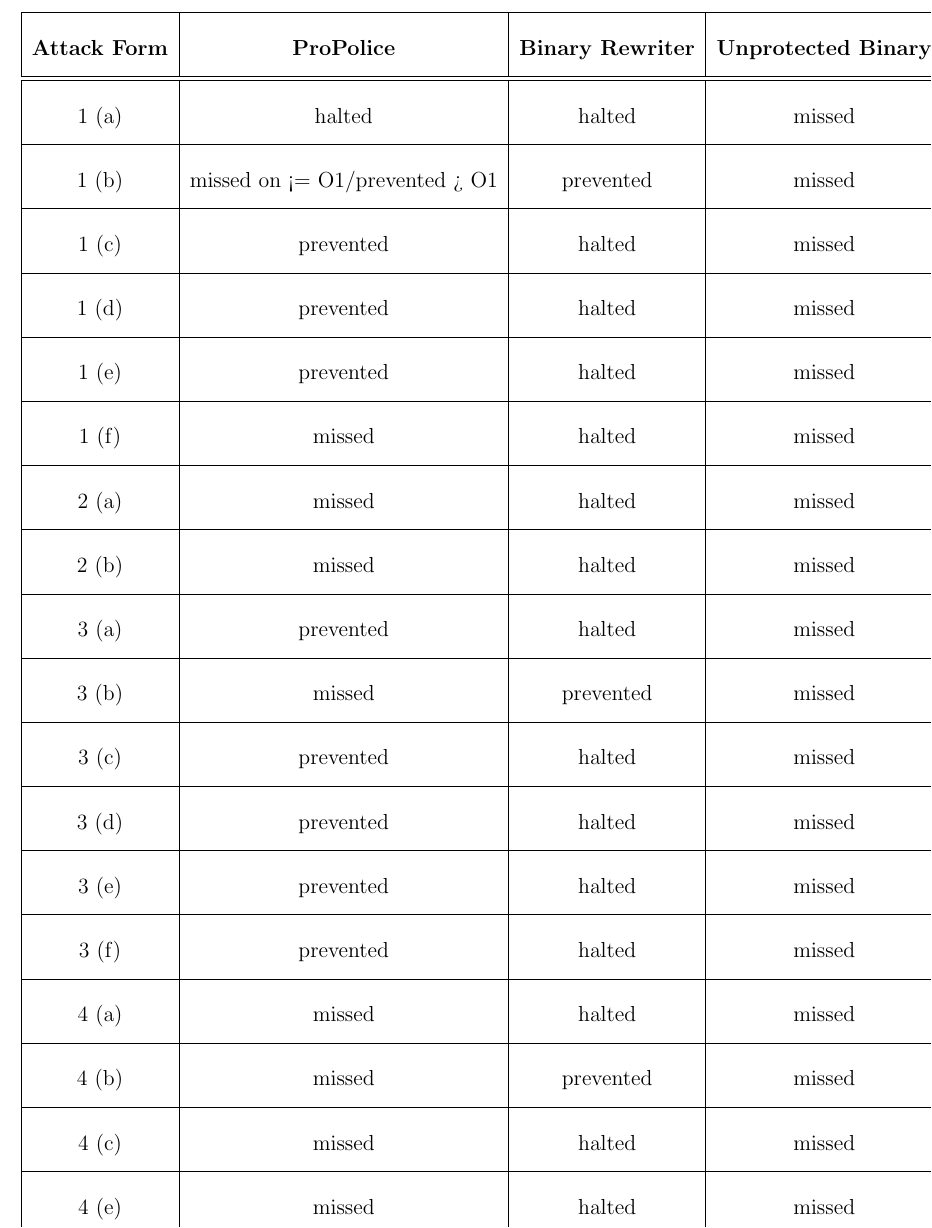
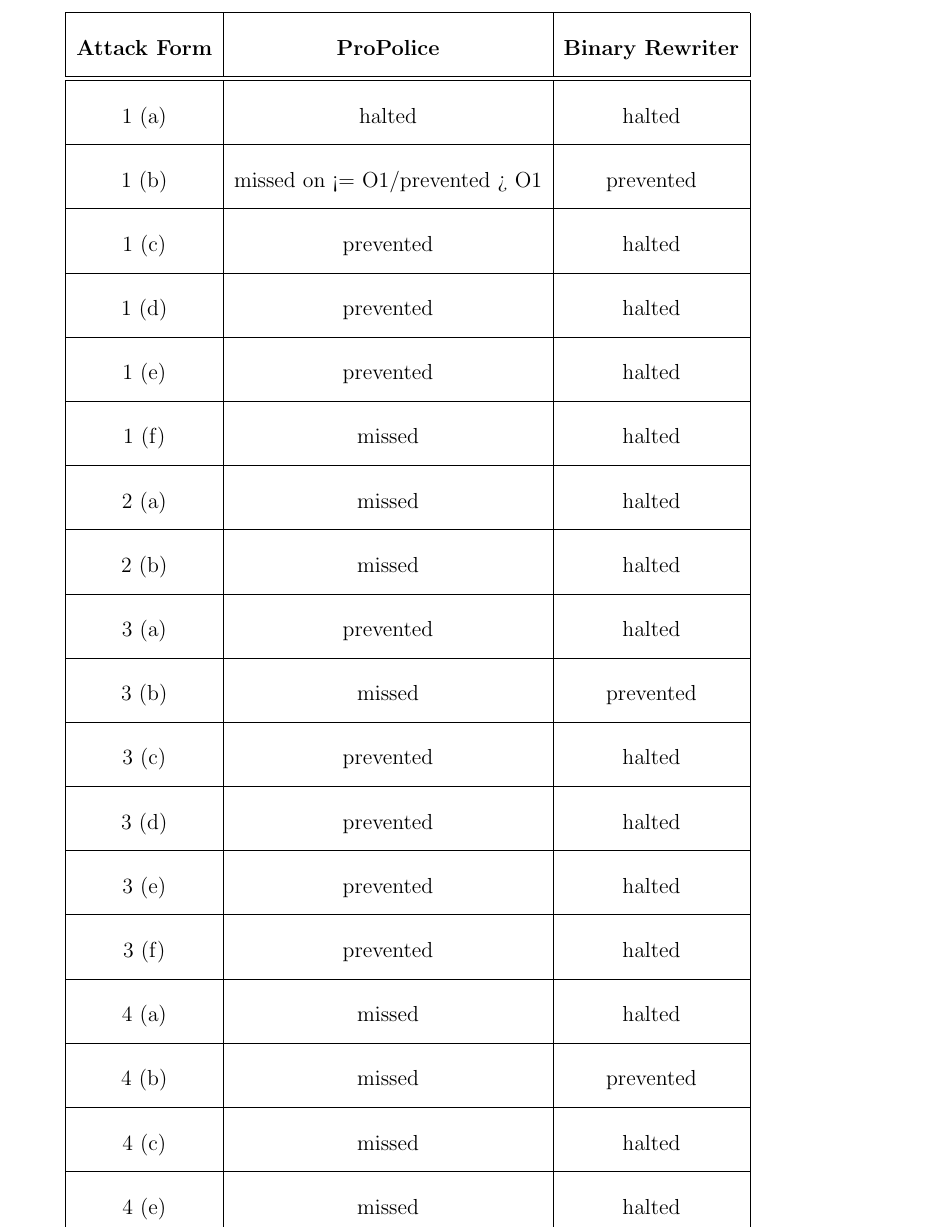
Before and after one commit to posulliv/thesis, a LaTeX thesis (mainthesis.tex, which reads Chapter4.tex): part of page 24 of 32, cut so that both start at the same text. Compiled offline with pdfLaTeX.

Commit message:
Removed column in results table since that is not going to work very well...

```diff
--- a/Chapter4.tex
+++ b/Chapter4.tex
@@ -101,45 +101,45 @@
 \begin{centering}
 \begin{tabular}{ |c|c|c|c| }
 \hline
-\textbf{Attack Form} & \textbf{ProPolice} & \textbf{Binary Rewriter} & \textbf{Unprotected Binary}
+\textbf{Attack Form} & \textbf{ProPolice} & \textbf{Binary Rewriter}
 \\
 \hline
 \hline
-1 (a) & halted & halted & missed \\
+1 (a) & halted & halted \\
 \hline
-1 (b) & missed on <= O1/prevented > O1 & prevented & missed \\
+1 (b) & missed on <= O1/prevented > O1 & prevented \\
 \hline
-1 (c) & prevented & halted & missed \\
+1 (c) & prevented & halted \\
 \hline
-1 (d) & prevented & halted & missed \\
+1 (d) & prevented & halted \\
 \hline
-1 (e) & prevented & halted & missed \\
+1 (e) & prevented & halted \\
 \hline
-1 (f) & missed & halted & missed \\
+1 (f) & missed & halted \\
 \hline
-2 (a) & missed & halted & missed \\
+2 (a) & missed & halted \\
 \hline
-2 (b) & missed & halted & missed \\
+2 (b) & missed & halted \\
 \hline
-3 (a) & prevented & halted & missed \\
+3 (a) & prevented & halted \\
 \hline
-3 (b) & missed & prevented & missed \\
+3 (b) & missed & prevented \\
 \hline
-3 (c) & prevented & halted & missed \\
+3 (c) & prevented & halted \\
 \hline
-3 (d) & prevented & halted & missed \\
+3 (d) & prevented & halted \\
 \hline
-3 (e) & prevented & halted & missed \\
+3 (e) & prevented & halted \\
 \hline
-3 (f) & prevented & halted & missed \\
+3 (f) & prevented & halted \\
 \hline
-4 (a) & missed & halted & missed \\
+4 (a) & missed & halted \\
 \hline
-4 (b) & missed & prevented & missed \\
+4 (b) & missed & prevented \\
 \hline
-4 (c) & missed & halted & missed \\
+4 (c) & missed & halted \\
 \hline
-4 (e) & missed & halted & missed \\
+4 (e) & missed & halted \\
 \hline
 \end{tabular}
 
```
